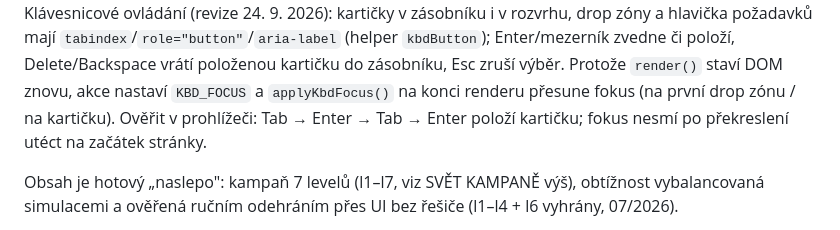
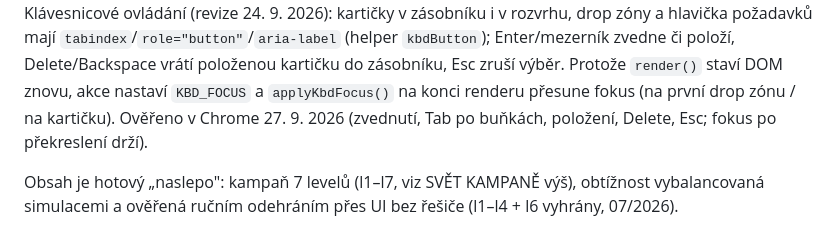
Before and after one commit to senkyr/BoarShed, a Markdown page: CLAUDE.md, the part around the change. GitHub-like rendering.

```diff
--- a/CLAUDE.md
+++ b/CLAUDE.md
@@ -403,8 +403,8 @@ ve všech šířkách, lišta na jeden řádek).
 Klávesnicové ovládání (revize 24. 9. 2026): kartičky v zásobníku i v rozvrhu, drop zóny a hlavička požadavků
 mají `tabindex`/`role="button"`/`aria-label` (helper `kbdButton`); Enter/mezerník zvedne či položí, Delete/Backspace
 vrátí položenou kartičku do zásobníku, Esc zruší výběr. Protože `render()` staví DOM znovu, akce nastaví
-`KBD_FOCUS` a `applyKbdFocus()` na konci renderu přesune fokus (na první drop zónu / na kartičku). Ověřit
-v prohlížeči: Tab → Enter → Tab → Enter položí kartičku; fokus nesmí po překreslení utéct na začátek stránky.
+`KBD_FOCUS` a `applyKbdFocus()` na konci renderu přesune fokus (na první drop zónu / na kartičku). Ověřeno
+v Chrome 27. 9. 2026 (zvednutí, Tab po buňkách, položení, Delete, Esc; fokus po překreslení drží).
 
 Obsah je hotový „naslepo": kampaň 7 levelů (l1–l7, viz SVĚT KAMPANĚ výš), obtížnost
 vybalancovaná simulacemi a ověřená ručním odehráním přes UI bez řešiče (l1–l4 + l6
```
Also changed, not shown: README.md (+4 -3 lines).
